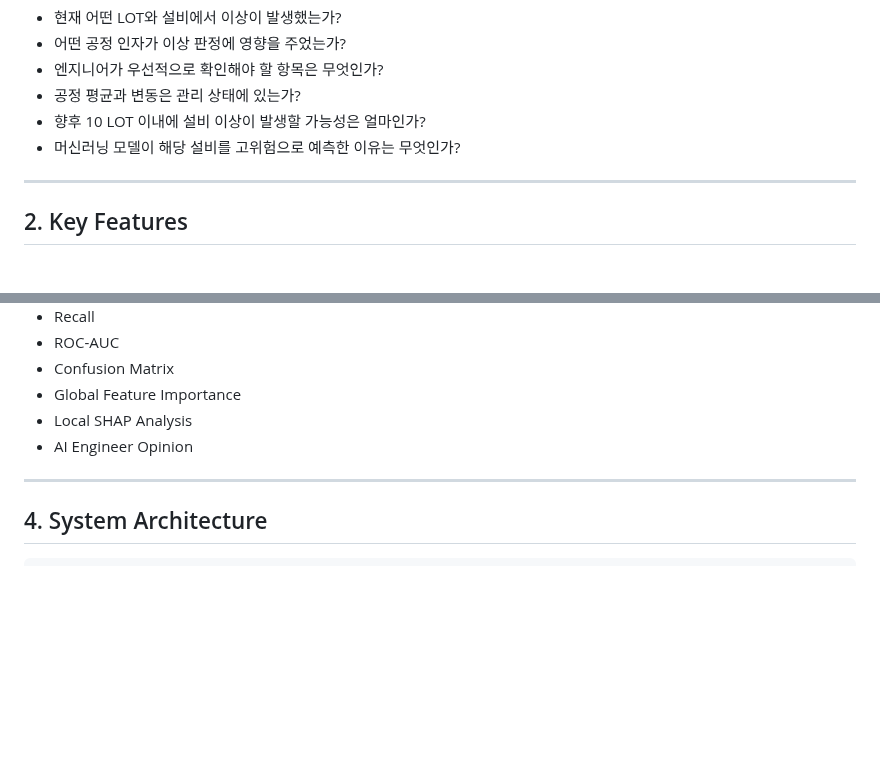
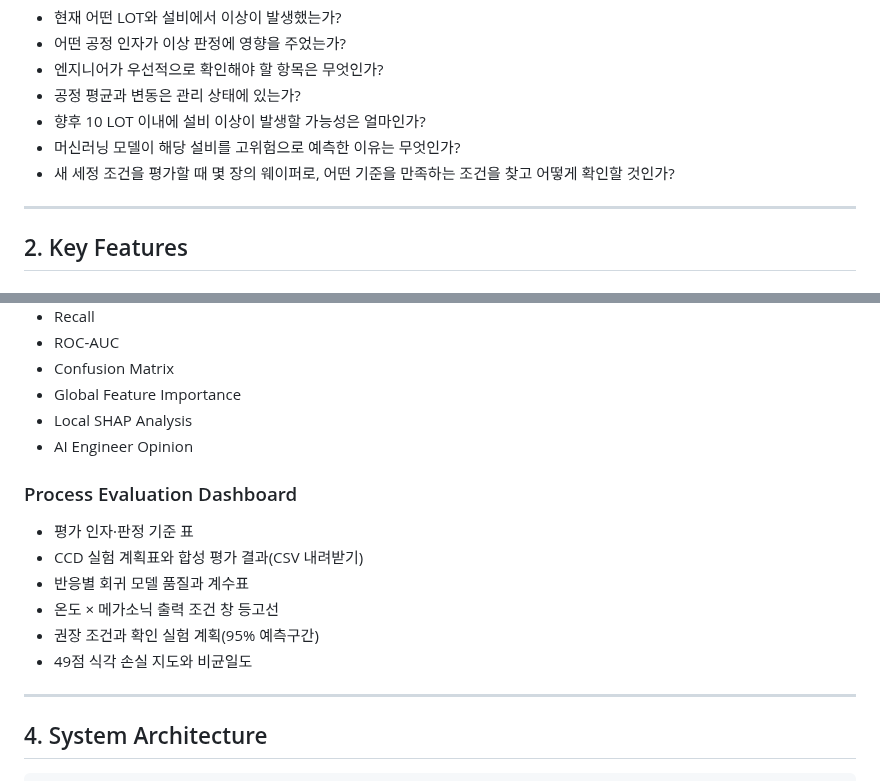
Before and after one commit to Thisissun93/semiconductor_wet_cleaning_system, a Markdown page: README.md, 2 parts joined by grey strips. Rendered like a GitHub page; blank space fills up the shorter version.

```diff
--- a/README.md
+++ b/README.md
@@ -92,6 +100,7 @@ Wet Cleaning 공정에서는 Particle, Filter 차압, 유량, Motor Current, 진
 - 공정 평균과 변동은 관리 상태에 있는가?
 - 향후 10 LOT 이내에 설비 이상이 발생할 가능성은 얼마인가?
 - 머신러닝 모델이 해당 설비를 고위험으로 예측한 이유는 무엇인가?
+- 새 세정 조건을 평가할 때 몇 장의 웨이퍼로, 어떤 기준을 만족하는 조건을 찾고 어떻게 확인할 것인가?
 
 ---
 
@@ -294,6 +326,15 @@ Streamlit 기반으로 다음 페이지를 구성했습니다.
 - Global Feature Importance
 - Local SHAP Analysis
 - AI Engineer Opinion
+
+### Process Evaluation Dashboard
+
+- 평가 인자·판정 기준 표
+- CCD 실험 계획표와 합성 평가 결과(CSV 내려받기)
+- 반응별 회귀 모델 품질과 계수표
+- 온도 × 메가소닉 출력 조건 창 등고선
+- 권장 조건과 확인 실험 계획(95% 예측구간)
+- 49점 식각 손실 지도와 비균일도
 
 ---
 
```
Also changed, not shown: other parts of README.md (+31 -0 lines), images/process_evaluation_preview.png (added), 8 other files.
